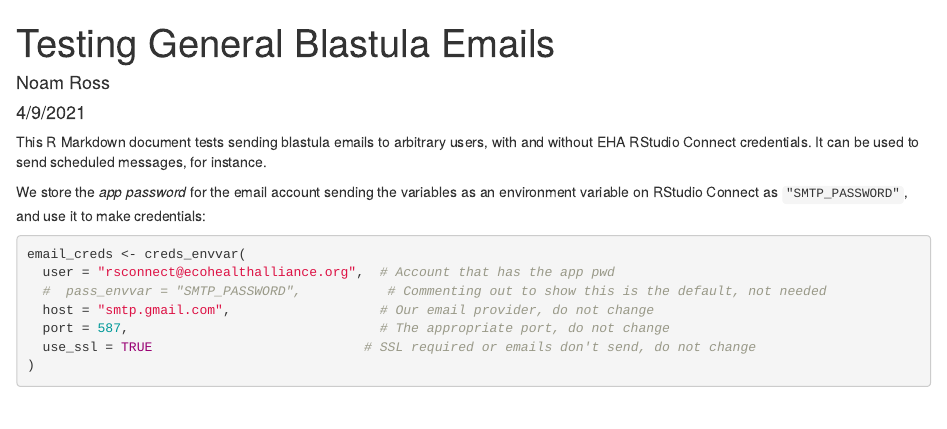
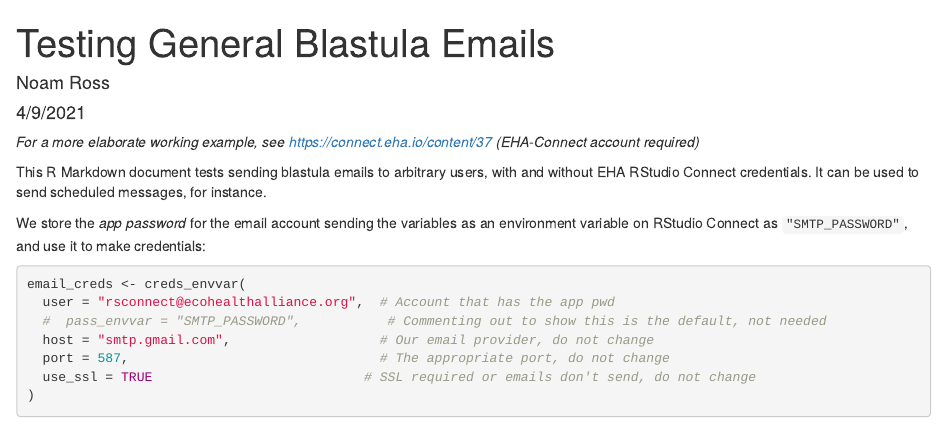
Before and after one commit to ecohealthalliance/rsconnect-examples, an R Markdown document (test-blastula.Rmd): the page in a window 1100 px wide, from its top. Rendered offline with R 4.5, knitr and Pandoc, with nearby package versions; some code elsewhere in the file could not run offline.

Commit message:
Add link to RSConnect app

```diff
--- a/test-blastula.Rmd
+++ b/test-blastula.Rmd
@@ -9,6 +9,8 @@ params:
     - young@ecohealthalliance.org
     - noam.ross@gmail.com
 ---
+
+_For a more elaborate working example, see <https://connect.eha.io/content/37> (EHA-Connect account required)_
 
 This R Markdown document tests sending blastula emails to arbitrary users, with and without EHA RStudio Connect credentials. It can be used to send scheduled messages, for instance.
 
```
